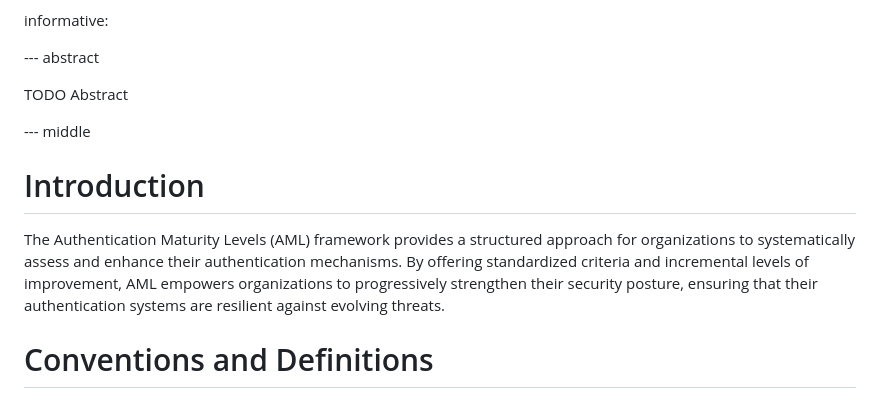
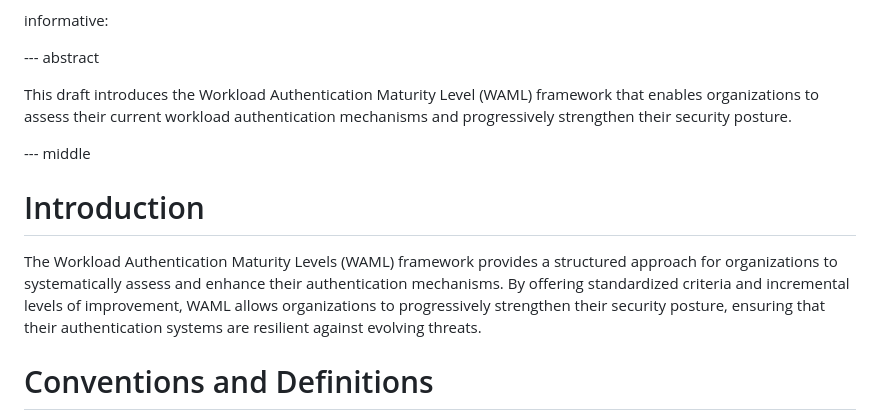
Before and after one commit to identitymonk/draft-lombardo-wimse-workload-identity-authentication-levels, a Markdown page: draft-hurst-workloadidentityauthlevels.md, the part around the change. GitHub-like rendering.

Commit message:
Added Abstract

```diff
--- a/draft-hurst-workloadidentityauthlevels.md
+++ b/draft-hurst-workloadidentityauthlevels.md
@@ -35,13 +35,12 @@ informative:
 
 --- abstract
 
-TODO Abstract
-
+This draft introduces the Workload Authentication Maturity Level (WAML) framework that enables organizations to assess their current workload authentication mechanisms and progressively strengthen their security posture.
 
 --- middle
 
 # Introduction
-The Authentication Maturity Levels (AML) framework provides a structured approach for organizations to systematically assess and enhance their authentication mechanisms. By offering standardized criteria and incremental levels of improvement, AML empowers organizations to progressively strengthen their security posture, ensuring that their authentication systems are resilient against evolving threats.
+The Workload Authentication Maturity Levels (WAML) framework provides a structured approach for organizations to systematically assess and enhance their authentication mechanisms. By offering standardized criteria and incremental levels of improvement, WAML allows organizations to progressively strengthen their security posture, ensuring that their authentication systems are resilient against evolving threats.
 
 # Conventions and Definitions
 
```
